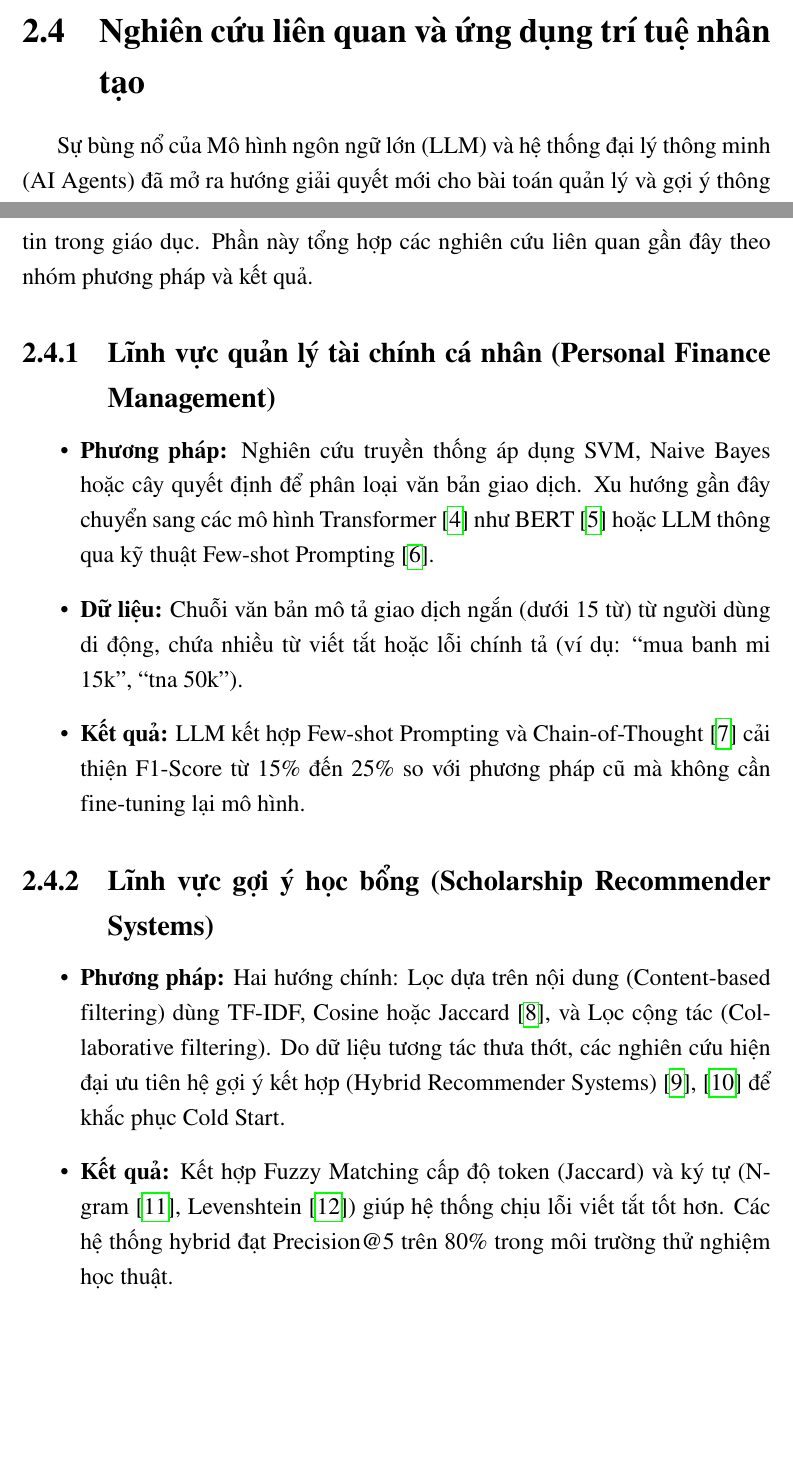
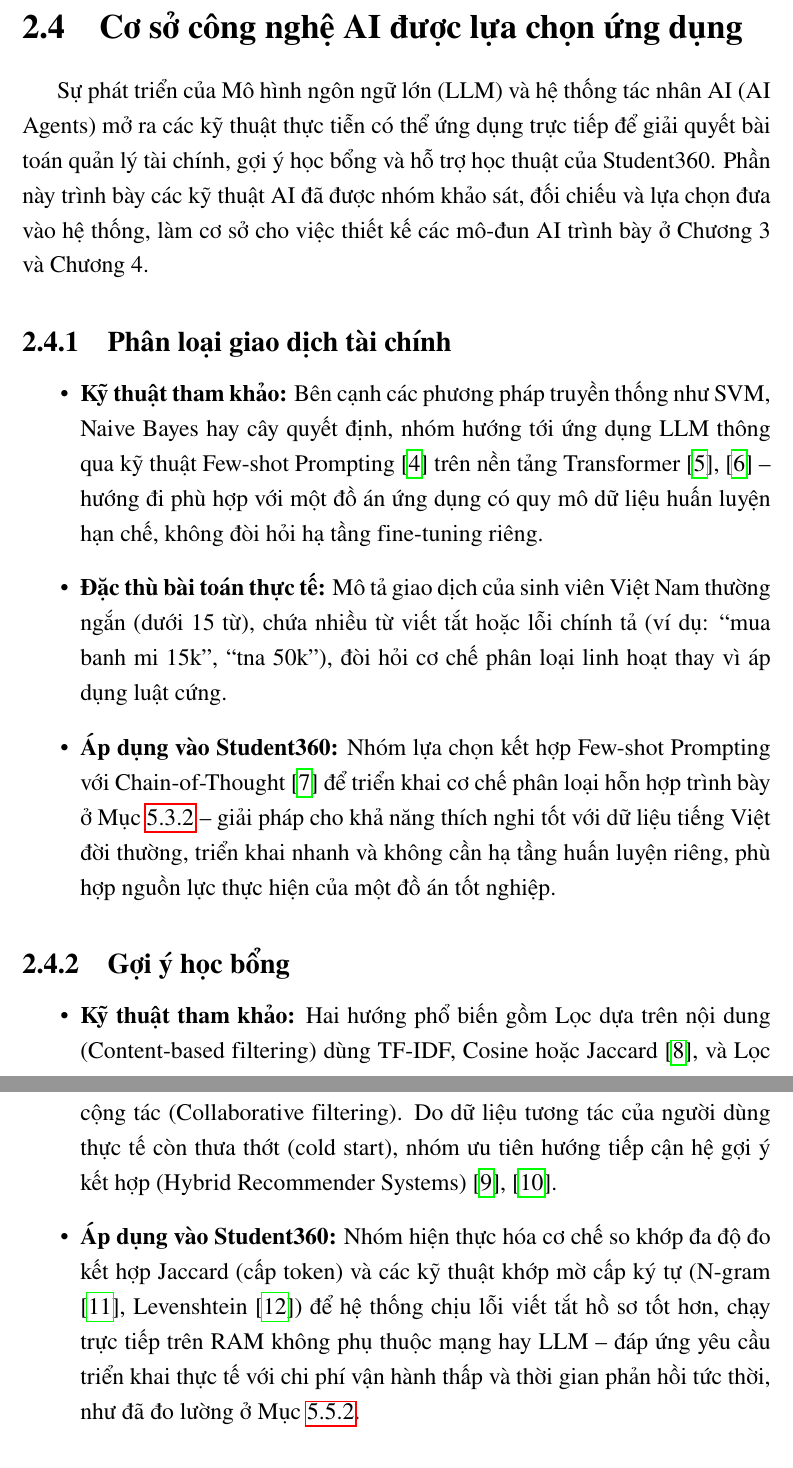
Before and after one commit to HuynhCongMinh007/Report-Datn, a LaTeX thesis (main.tex, which reads Chapter2/chapter2.tex): two parts of pages 51 and 52 of 135, joined at a grey line, cut at the place of the change, the shorter picture padded with empty space. Compiled offline with pdfLaTeX.

Commit message:
update doc

```diff
--- a/Chapter2/chapter2.tex
+++ b/Chapter2/chapter2.tex
@@ -133,20 +133,20 @@ Cả hai nhóm đều tồn tại hạn chế chung:
     \item \textbf{Không chuẩn hóa dữ liệu môn học giữa các trường:} Do mỗi trường có mã môn, số tín chỉ và thang điểm riêng, các ứng dụng tính GPA độc lập không thể tự động xác thực dữ liệu, dẫn đến sai số tích lũy.
 \end{enumerate}
 
-\section{Nghiên cứu liên quan và ứng dụng trí tuệ nhân tạo}
+\section{Cơ sở công nghệ AI được lựa chọn ứng dụng}
 \label{sec:nghien-cuu-lien-quan}
-Sự bùng nổ của Mô hình ngôn ngữ lớn (LLM) và hệ thống đại lý thông minh (AI Agents) đã mở ra hướng giải quyết mới cho bài toán quản lý và gợi ý thông tin trong giáo dục. Phần này tổng hợp các nghiên cứu liên quan gần đây theo nhóm phương pháp và kết quả.
+Sự phát triển của Mô hình ngôn ngữ lớn (LLM) và hệ thống tác nhân AI (AI Agents) mở ra các kỹ thuật thực tiễn có thể ứng dụng trực tiếp để giải quyết bài toán quản lý tài chính, gợi ý học bổng và hỗ trợ học thuật của Student360. Phần này trình bày các kỹ thuật AI đã được nhóm khảo sát, đối chiếu và lựa chọn đưa vào hệ thống, làm cơ sở cho việc thiết kế các mô-đun AI trình bày ở Chương 3 và Chương 4.
 
-\subsection{Lĩnh vực quản lý tài chính cá nhân (Personal Finance Management)}
+\subsection{Phân loại giao dịch tài chính}
 \begin{itemize}
-    \item \textbf{Phương pháp:} Nghiên cứu truyền thống áp dụng SVM, Naive Bayes hoặc cây quyết định để phân loại văn bản giao dịch. Xu hướng gần đây chuyển sang các mô hình Transformer \cite{vaswani2017attention} như BERT \cite{devlin2018bert} hoặc LLM thông qua kỹ thuật Few-shot Prompting \cite{brown2020-gpt3}.
-    \item \textbf{Dữ liệu:} Chuỗi văn bản mô tả giao dịch ngắn (dưới 15 từ) từ người dùng di động, chứa nhiều từ viết tắt hoặc lỗi chính tả (ví dụ: ``mua banh mi 15k'', ``tna 50k'').
-    \item \textbf{Kết quả:} LLM kết hợp Few-shot Prompting và Chain-of-Thought \cite{wei2022-cot} cải thiện F1-Score từ 15\% đến 25\% so với phương pháp cũ mà không cần fine-tuning lại mô hình.
+    \item \textbf{Kỹ thuật tham khảo:} Bên cạnh các phương pháp truyền thống như SVM, Naive Bayes hay cây quyết định, nhóm hướng tới ứng dụng LLM thông qua kỹ thuật Few-shot Prompting \cite{brown2020-gpt3} trên nền tảng Transformer \cite{vaswani2017attention, devlin2018bert} -- hướng đi phù hợp với một đồ án ứng dụng có quy mô dữ liệu huấn luyện hạn chế, không đòi hỏi hạ tầng fine-tuning riêng.
+    \item \textbf{Đặc thù bài toán thực tế:} Mô tả giao dịch của sinh viên Việt Nam thường ngắn (dưới 15 từ), chứa nhiều từ viết tắt hoặc lỗi chính tả (ví dụ: ``mua banh mi 15k'', ``tna 50k''), đòi hỏi cơ chế phân loại linh hoạt thay vì áp dụng luật cứng.
+    \item \textbf{Áp dụng vào Student360:} Nhóm lựa chọn kết hợp Few-shot Prompting với Chain-of-Thought \cite{wei2022-cot} để triển khai cơ chế phân loại hỗn hợp trình bày ở Mục~\ref{sec:kiem-thu-api} -- giải pháp cho khả năng thích nghi tốt với dữ liệu tiếng Việt đời thường, triển khai nhanh và không cần hạ tầng huấn luyện riêng, phù hợp nguồn lực thực hiện của một đồ án tốt nghiệp.
 \end{itemize}
 
-\subsection{Lĩnh vực gợi ý học bổng (Scholarship Recommender Systems)}
+\subsection{Gợi ý học bổng}
 \begin{itemize}
-    \item \textbf{Phương pháp:} Hai hướng chính: Lọc dựa trên nội dung (Content-based filtering) dùng TF-IDF, Cosine hoặc Jaccard \cite{jaccard1901}, và Lọc cộng tác (Collaborative filtering). Do dữ liệu tương tác thưa thớt, các nghiên cứu hiện đại ưu tiên hệ gợi ý kết hợp (Hybrid Recommender Systems) \cite{burke2002hybrid, adomavicius2005toward} để khắc phục Cold Start.
-    \item \textbf{Kết quả:} Kết hợp Fuzzy Matching cấp độ token (Jaccard) và ký tự (N-gram \cite{cavnar1994-ngram}, Levenshtein \cite{levenstein1966}) giúp hệ thống chịu lỗi viết tắt tốt hơn. Các hệ thống hybrid đạt Precision@5 trên 80\% trong môi trường thử nghiệm học thuật.
+    \item \textbf{Kỹ thuật tham khảo:} Hai hướng phổ biến gồm Lọc dựa trên nội dung (Content-based filtering) dùng TF-IDF, Cosine hoặc Jaccard \cite{jaccard1901}, và Lọc cộng tác (Collaborative filtering). Do dữ liệu tương tác của người dùng thực tế còn thưa thớt (cold start), nhóm ưu tiên hướng tiếp cận hệ gợi ý kết hợp (Hybrid Recommender Systems) \cite{burke2002hybrid, adomavicius2005toward}.
+    \item \textbf{Áp dụng vào Student360:} Nhóm hiện thực hóa cơ chế so khớp đa độ đo kết hợp Jaccard (cấp token) và các kỹ thuật khớp mờ cấp ký tự (N-gram \cite{cavnar1994-ngram}, Levenshtein \cite{levenstein1966}) để hệ thống chịu lỗi viết tắt hồ sơ tốt hơn, chạy trực tiếp trên RAM không phụ thuộc mạng hay LLM -- đáp ứng yêu cầu triển khai thực tế với chi phí vận hành thấp và thời gian phản hồi tức thời, như đã đo lường ở Mục~\ref{sec:danh-gia-hoc-bong}.
 \end{itemize}
 
```
Also changed, not shown: Chapter3/chapter3.tex (+5 -5 lines), References/references.bib (+0 -8 lines), Chapter2/chapter2.tex (8 more changed lines).
